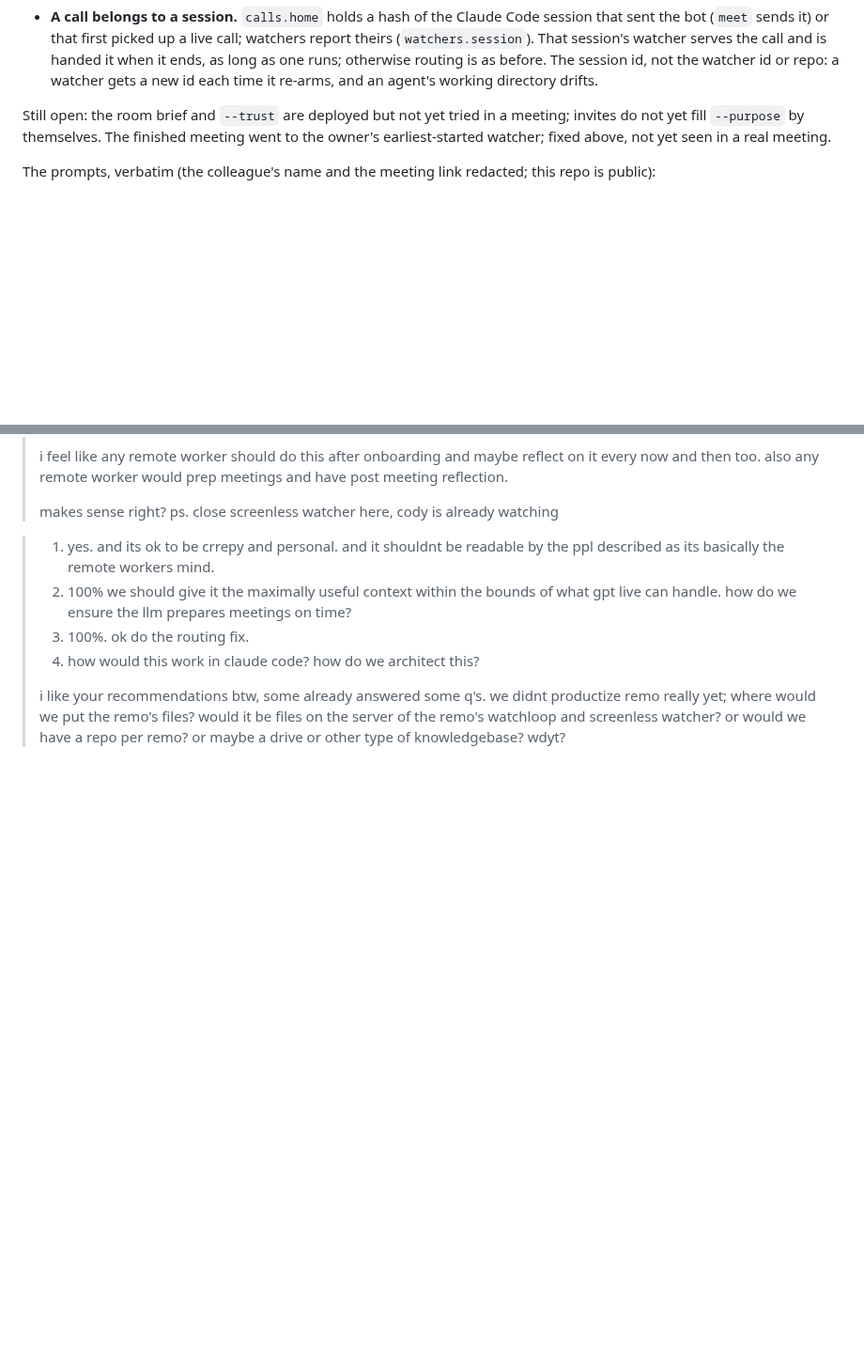
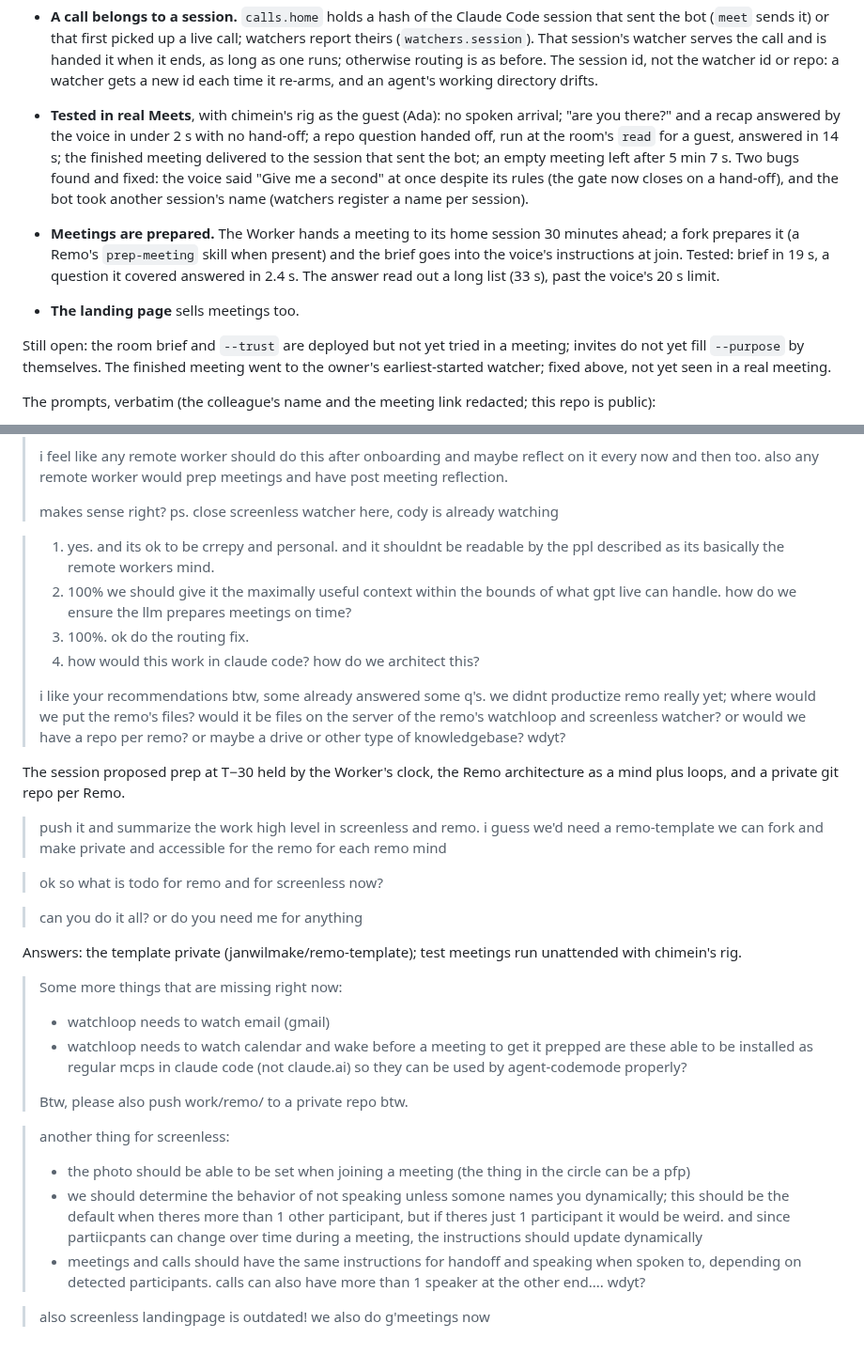
Before and after one commit to janwilmake/screenless, a Markdown page: intent/2026-10-20-session-19-meeting-manners.md, 2 parts joined by grey strips. Shown at 94% size. Rendered like a GitHub page; blank space fills up the shorter version.

Commit message:
Record session 19: tested in real meetings, prep, landing page
Co-Authored-By: Claude Opus 5.5 <noreply@anthropic.com>

```diff
--- a/intent/2026-10-20-session-19-meeting-manners.md
+++ b/intent/2026-10-20-session-19-meeting-manners.md
@@ -51,6 +51,21 @@ along to give feedback afterwards. What it showed, and what landed:
   runs; otherwise routing is as before. The session id, not the watcher id
   or repo: a watcher gets a new id each time it re-arms, and an agent's
   working directory drifts.
+
+- **Tested in real Meets**, with chimein's rig as the guest (Ada): no
+  spoken arrival; "are you there?" and a recap answered by the voice in
+  under 2 s with no hand-off; a repo question handed off, run at the
+  room's `read` for a guest, answered in 14 s; the finished meeting
+  delivered to the session that sent the bot; an empty meeting left after
+  5 min 7 s. Two bugs found and fixed: the voice said "Give me a second"
+  at once despite its rules (the gate now closes on a hand-off), and the
+  bot took another session's name (watchers register a name per session).
+- **Meetings are prepared.** The Worker hands a meeting to its home
+  session 30 minutes ahead; a fork prepares it (a Remo's `prep-meeting`
+  skill when present) and the brief goes into the voice's instructions at
+  join. Tested: brief in 19 s, a question it covered answered in 2.4 s.
+  The answer read out a long list (33 s), past the voice's 20 s limit.
+- **The landing page** sells meetings too.
 
 Still open: the room brief and `--trust` are deployed but not yet tried in
 a meeting; invites do not yet fill `--purpose` by themselves. The finished meeting
@@ -122,3 +137,30 @@ attempts, the room level enforced by the watcher decides what may run.
 > 4. how would this work in claude code? how do we architect this?
 >
 > i like your recommendations btw, some already answered some q's. we didnt productize remo really yet; where would we put the remo's files? would it be files on the server of the remo's watchloop and screenless watcher? or would we have a repo per remo? or maybe a drive or other type of knowledgebase? wdyt?
+
+The session proposed prep at T−30 held by the Worker's clock, the Remo
+architecture as a mind plus loops, and a private git repo per Remo.
+
+> push it and summarize the work high level in screenless and remo. i guess we'd need a remo-template we can fork and make private and accessible for the remo for each remo mind
+
+> ok so what is todo for remo and for screenless now?
+
+> can you do it all? or do you need me for anything
+
+Answers: the template private (janwilmake/remo-template); test meetings
+run unattended with chimein's rig.
+
+> Some more things that are missing right now:
+> - watchloop needs to watch email (gmail)
+> - watchloop needs to watch calendar and wake before a meeting to get it prepped
+> are these able to be installed as regular mcps in claude code (not claude.ai) so they can be used by agent-codemode properly?
+>
+> Btw, please also push work/remo/ to a private repo btw.
+
+> another thing for screenless:
+> - the photo should be able to be set when joining a meeting (the thing in the circle can be a pfp)
+> - we should determine the behavior of not speaking unless somone names you dynamically; this should be the default when theres more than 1 other participant, but if theres just 1 participant it would be weird. and since partiicpants can change over time during a meeting, the instructions should update dynamically
+> - meetings and calls should have the same instructions for handoff and speaking when spoken to, depending on detected participants. calls can also have more than 1 speaker at the other end....
+> wdyt?
+
+> also screenless landingpage is outdated! we also do g'meetings now
```
